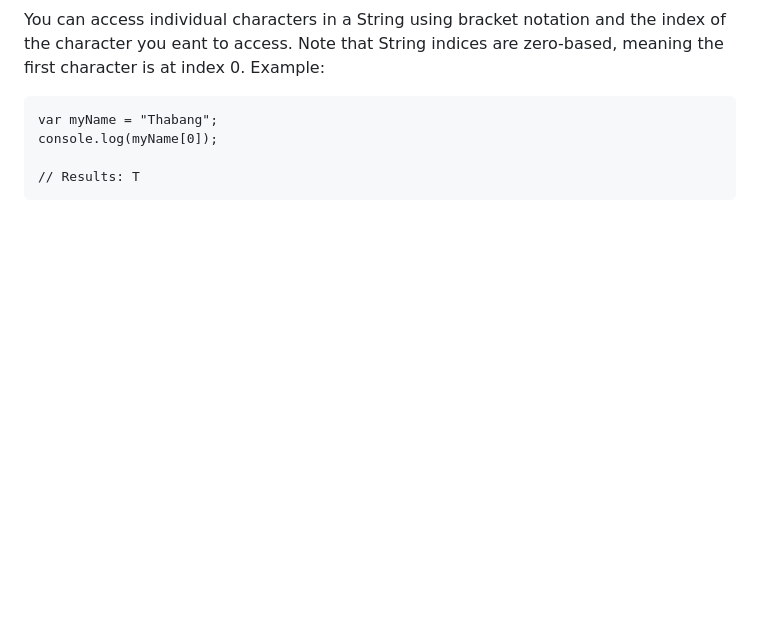
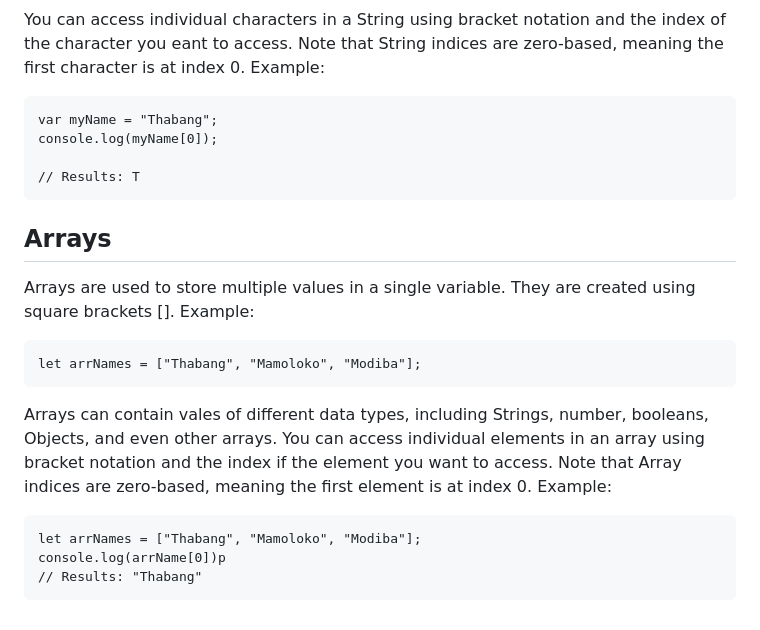
Before and after one commit to thabang-m-modiba/Learning-JavaScript, a Markdown page: README.md, the part around the change. GitHub-like rendering; blank space fills up the shorter version.

````diff
--- a/README.md
+++ b/README.md
@@ -100,3 +100,15 @@ console.log(myName[0]);
 
 // Results: T
 ```
+
+## Arrays
+Arrays are used to store multiple values in a single variable. They are created using square brackets []. Example:
+```
+let arrNames = ["Thabang", "Mamoloko", "Modiba"];
+```
+Arrays can contain vales of different data types, including Strings, number, booleans, Objects, and even other arrays. You can access individual elements in an array using bracket notation and the index if the element you want to access. Note that Array indices are zero-based, meaning the first element is at index 0. Example:
+```
+let arrNames = ["Thabang", "Mamoloko", "Modiba"];
+console.log(arrName[0])p
+// Results: "Thabang"
+```
````
